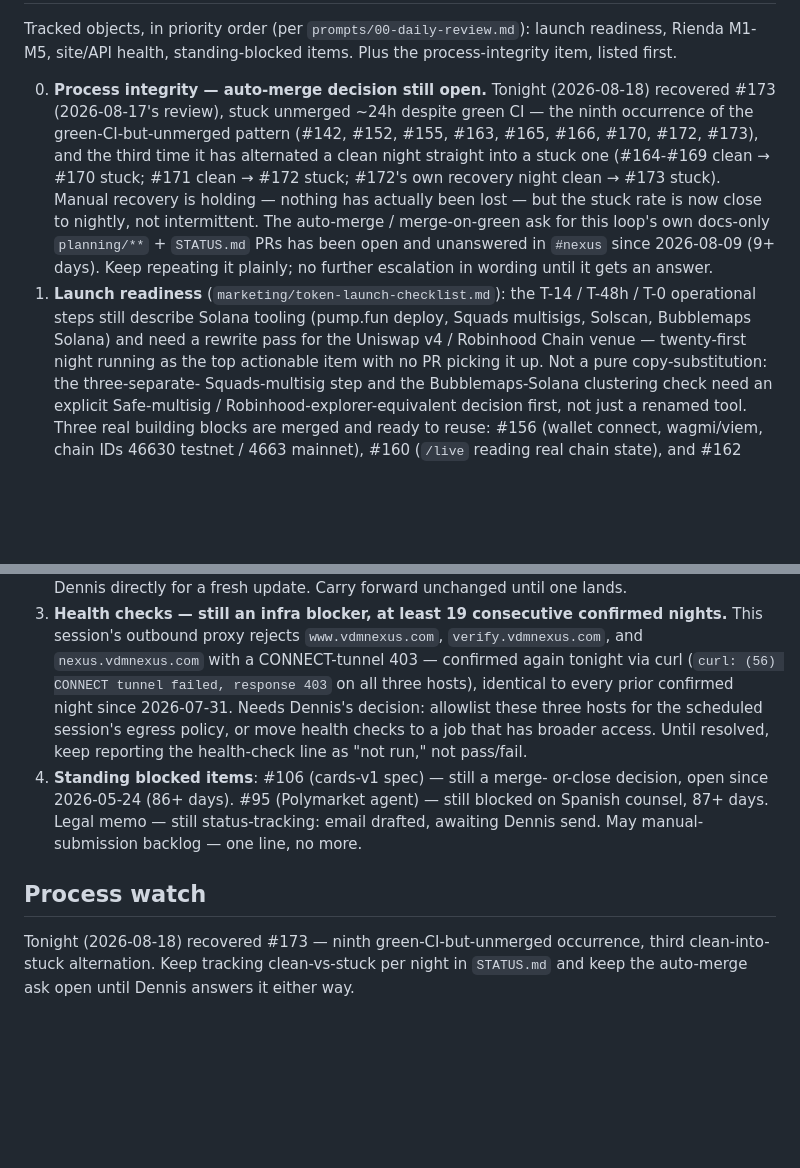
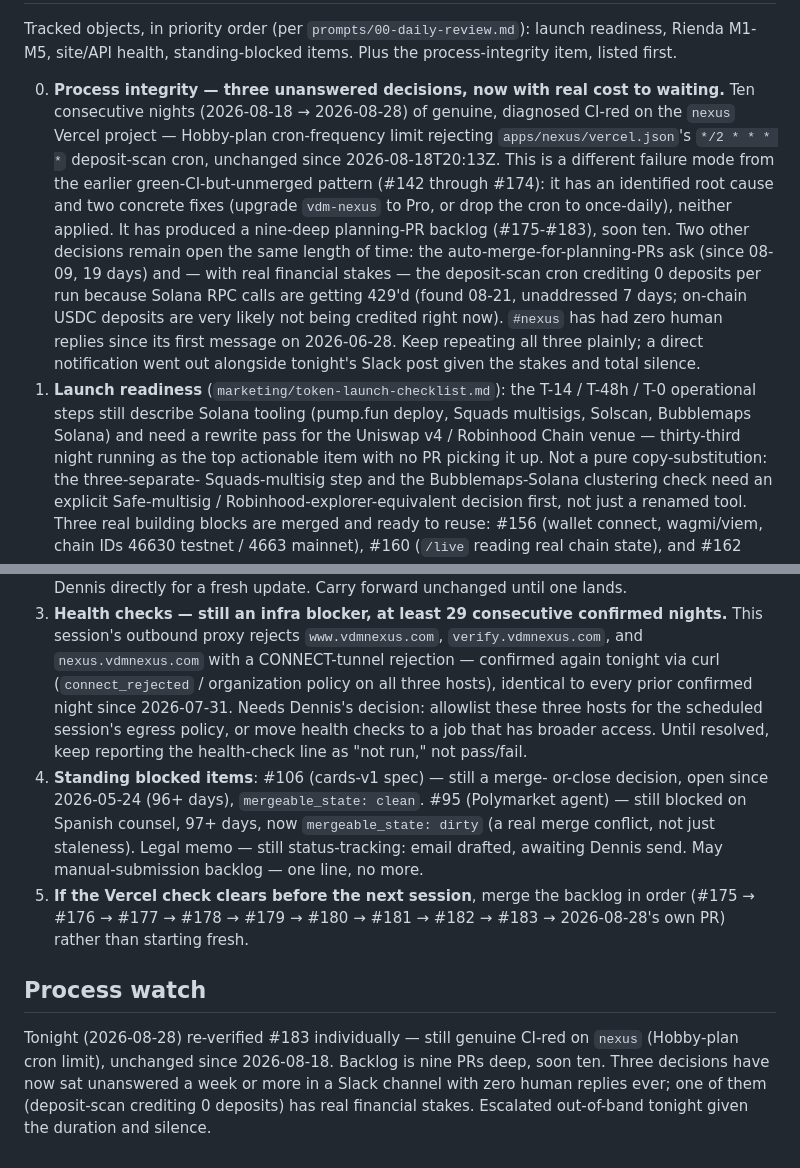
Before and after one commit to vdmnexus/vdmnexus, a Markdown page: planning/NEXT.md, 2 parts joined by grey strips. Drawn GitHub-style; blank space fills up the shorter version.

```diff
--- a/planning/NEXT.md
+++ b/planning/NEXT.md
@@ -4,25 +4,30 @@ Tracked objects, in priority order (per `prompts/00-daily-review.md`):
 launch readiness, Rienda M1-M5, site/API health, standing-blocked items.
 Plus the process-integrity item, listed first.
 
-0. **Process integrity — auto-merge decision still open.** Tonight
-   (2026-08-18) recovered #173 (2026-08-17's review), stuck unmerged
-   ~24h despite green CI — the ninth occurrence of the
-   green-CI-but-unmerged pattern (#142, #152, #155, #163, #165, #166,
-   #170, #172, #173), and the third time it has alternated a clean
-   night straight into a stuck one (#164-#169 clean → #170 stuck;
-   #171 clean → #172 stuck; #172's own recovery night clean → #173
-   stuck). Manual recovery is holding — nothing has actually been
-   lost — but the stuck rate is now close to nightly, not
-   intermittent. The auto-merge / merge-on-green ask for this loop's
-   own docs-only `planning/**` + `STATUS.md` PRs has been open and
-   unanswered in `#nexus` since 2026-08-09 (9+ days). Keep repeating
-   it plainly; no further escalation in wording until it gets an
-   answer.
+0. **Process integrity — three unanswered decisions, now with real
+   cost to waiting.** Ten consecutive nights (2026-08-18 →
+   2026-08-28) of genuine, diagnosed CI-red on the `nexus` Vercel
+   project — Hobby-plan cron-frequency limit rejecting
+   `apps/nexus/vercel.json`'s `*/2 * * * *` deposit-scan cron,
+   unchanged since 2026-08-18T20:13Z. This is a different failure mode
+   from the earlier green-CI-but-unmerged pattern (#142 through #174):
+   it has an identified root cause and two concrete fixes (upgrade
+   `vdm-nexus` to Pro, or drop the cron to once-daily), neither
+   applied. It has produced a nine-deep planning-PR backlog
+   (#175-#183), soon ten. Two other decisions remain open the same
+   length of time: the auto-merge-for-planning-PRs ask (since 08-09,
+   19 days) and — with real financial stakes — the deposit-scan cron
+   crediting 0 deposits per run because Solana RPC calls are getting
+   429'd (found 08-21, unaddressed 7 days; on-chain USDC deposits are
+   very likely not being credited right now). `#nexus` has had zero
+   human replies since its first message on 2026-06-28. Keep repeating
+   all three plainly; a direct notification went out alongside
+   tonight's Slack post given the stakes and total silence.
 1. **Launch readiness** (`marketing/token-launch-checklist.md`): the
    T-14 / T-48h / T-0 operational steps still describe Solana tooling
    (pump.fun deploy, Squads multisigs, Solscan, Bubblemaps Solana) and
    need a rewrite pass for the Uniswap v4 / Robinhood Chain venue —
-   twenty-first night running as the top actionable item with no PR
+   thirty-third night running as the top actionable item with no PR
    picking it up. Not a pure copy-substitution: the three-separate-
    Squads-multisig step and the Bubblemaps-Solana clustering check
    need an explicit Safe-multisig / Robinhood-explorer-equivalent
@@ -38,24 +43,32 @@ Plus the process-integrity item, listed first.
    Dennis directly for a fresh update. Carry forward unchanged until
    one lands.
-3. **Health checks — still an infra blocker, at least 19 consecutive
+3. **Health checks — still an infra blocker, at least 29 consecutive
    confirmed nights.** This session's outbound proxy rejects
    `www.vdmnexus.com`, `verify.vdmnexus.com`, and `nexus.vdmnexus.com`
-   with a CONNECT-tunnel 403 — confirmed again tonight via curl
-   (`curl: (56) CONNECT tunnel failed, response 403` on all three
-   hosts), identical to every prior confirmed night since 2026-07-31.
-   Needs Dennis's decision: allowlist these three hosts for the
-   scheduled session's egress policy, or move health checks to a job
-   that has broader access. Until resolved, keep reporting the
-   health-check line as "not run," not pass/fail.
+   with a CONNECT-tunnel rejection — confirmed again tonight via curl
+   (`connect_rejected` / organization policy on all three hosts),
+   identical to every prior confirmed night since 2026-07-31. Needs
+   Dennis's decision: allowlist these three hosts for the scheduled
+   session's egress policy, or move health checks to a job that has
+   broader access. Until resolved, keep reporting the health-check
+   line as "not run," not pass/fail.
 4. **Standing blocked items**: #106 (cards-v1 spec) — still a merge-
-   or-close decision, open since 2026-05-24 (86+ days). #95
-   (Polymarket agent) — still blocked on Spanish counsel, 87+ days.
-   Legal memo — still status-tracking: email drafted, awaiting Dennis
-   send. May manual-submission backlog — one line, no more.
+   or-close decision, open since 2026-05-24 (96+ days), `mergeable_state:
+   clean`. #95 (Polymarket agent) — still blocked on Spanish counsel,
+   97+ days, now `mergeable_state: dirty` (a real merge conflict, not
+   just staleness). Legal memo — still status-tracking: email drafted,
+   awaiting Dennis send. May manual-submission backlog — one line, no
+   more.
+5. **If the Vercel check clears before the next session**, merge the
+   backlog in order (#175 → #176 → #177 → #178 → #179 → #180 → #181 →
+   #182 → #183 → 2026-08-28's own PR) rather than starting fresh.
 
 ## Process watch
 
-Tonight (2026-08-18) recovered #173 — ninth green-CI-but-unmerged
-occurrence, third clean-into-stuck alternation. Keep tracking
-clean-vs-stuck per night in `STATUS.md` and keep the auto-merge ask
-open until Dennis answers it either way.
+Tonight (2026-08-28) re-verified #183 individually — still genuine
+CI-red on `nexus` (Hobby-plan cron limit), unchanged since 2026-08-18.
+Backlog is nine PRs deep, soon ten. Three decisions have now sat
+unanswered a week or more in a Slack channel with zero human replies
+ever; one of them (deposit-scan crediting 0 deposits) has real
+financial stakes. Escalated out-of-band tonight given the duration and
+silence.
```
Also changed, not shown: other parts of planning/NEXT.md (+2 -2 lines), STATUS.md (+46 -4 lines), planning/daily/2026-08-28.md (added, +136 -0 lines).
